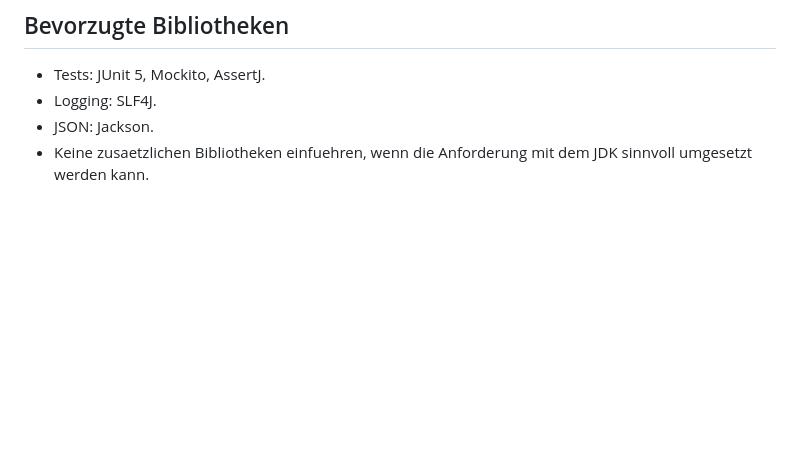
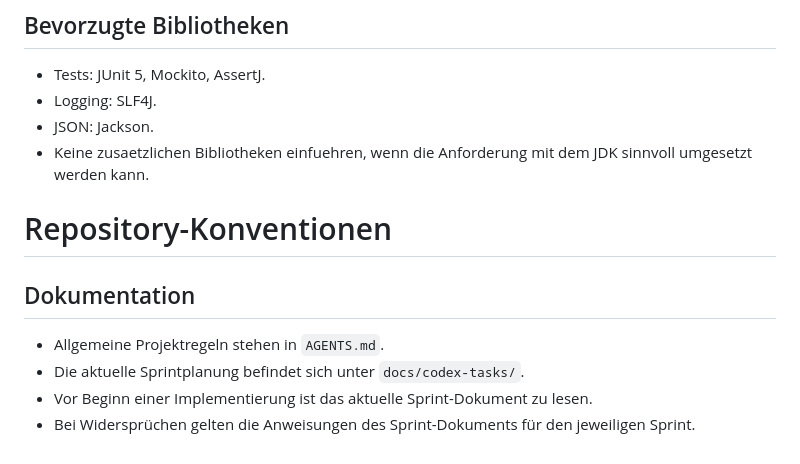
Before and after one commit to fweidema/invoice-system, a Markdown page: AGENTS.md, the part around the change. GitHub-like rendering; blank space fills up the shorter version.

Commit message:
docs: add repository documentation conventions

```diff
--- a/AGENTS.md
+++ b/AGENTS.md
@@ -171,3 +171,12 @@ Bei Code Reviews besonders pruefen:
 - Logging: SLF4J.
 - JSON: Jackson.
 - Keine zusaetzlichen Bibliotheken einfuehren, wenn die Anforderung mit dem JDK sinnvoll umgesetzt werden kann.
+
+# Repository-Konventionen
+
+## Dokumentation
+
+- Allgemeine Projektregeln stehen in `AGENTS.md`.
+- Die aktuelle Sprintplanung befindet sich unter `docs/codex-tasks/`.
+- Vor Beginn einer Implementierung ist das aktuelle Sprint-Dokument zu lesen.
+- Bei Widersprüchen gelten die Anweisungen des Sprint-Dokuments für den jeweiligen Sprint.
```
